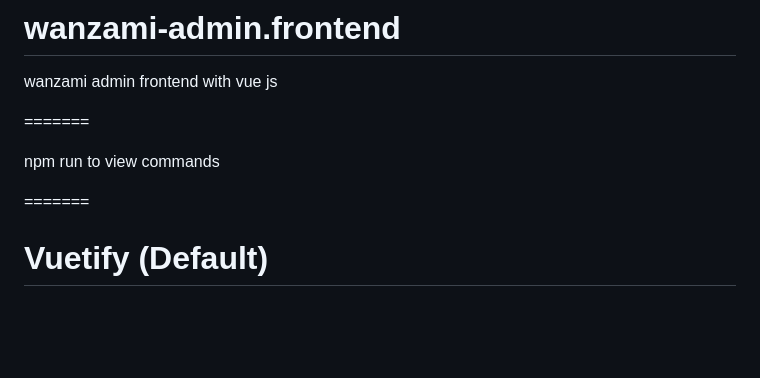
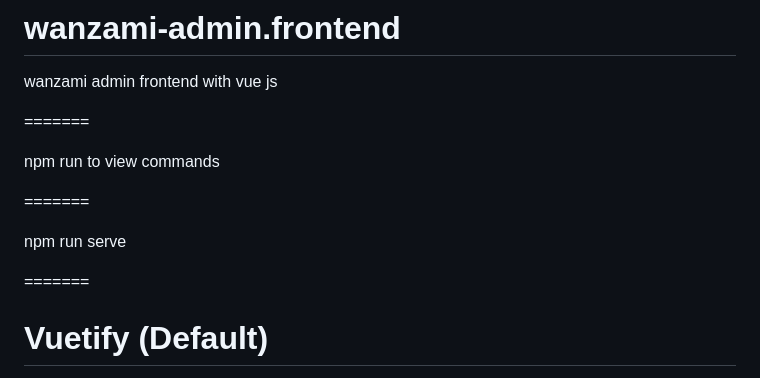
Before and after one commit to DublinGreen/wanzami.admin.frontend, a Markdown page: README.md, the part around the change. GitHub-like rendering; blank space fills up the shorter version.

Commit message:
added run dev to readme

```diff
--- a/README.md
+++ b/README.md
@@ -6,6 +6,11 @@ wanzami admin frontend with vue js
 npm run to view commands
 
 =======
+
+npm run serve
+
+=======
+
 # Vuetify (Default)
 
 This is the official scaffolding tool for Vuetify, designed to give you a head start in building your new Vuetify application. It sets up a base template with all the necessary configurations and standard directory structure, enabling you to begin development without the hassle of setting up the project from scratch.
```
